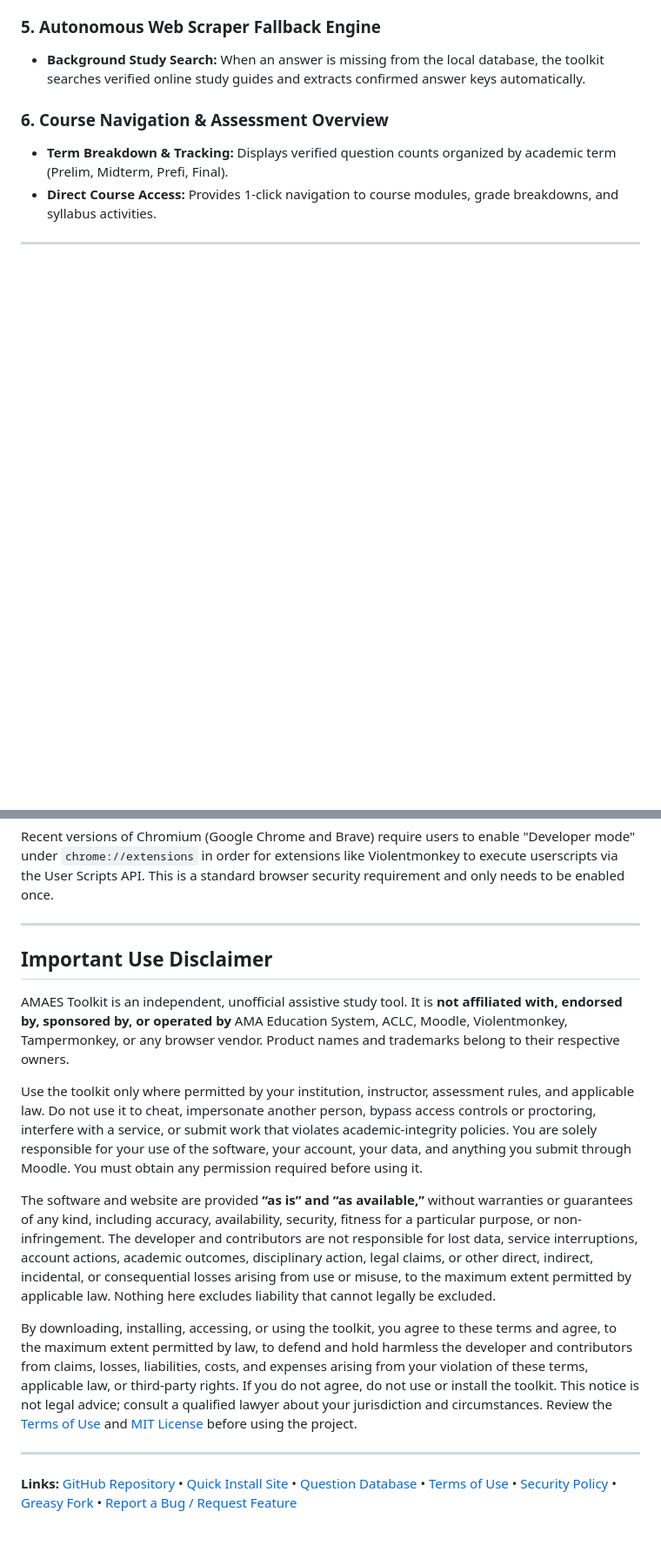
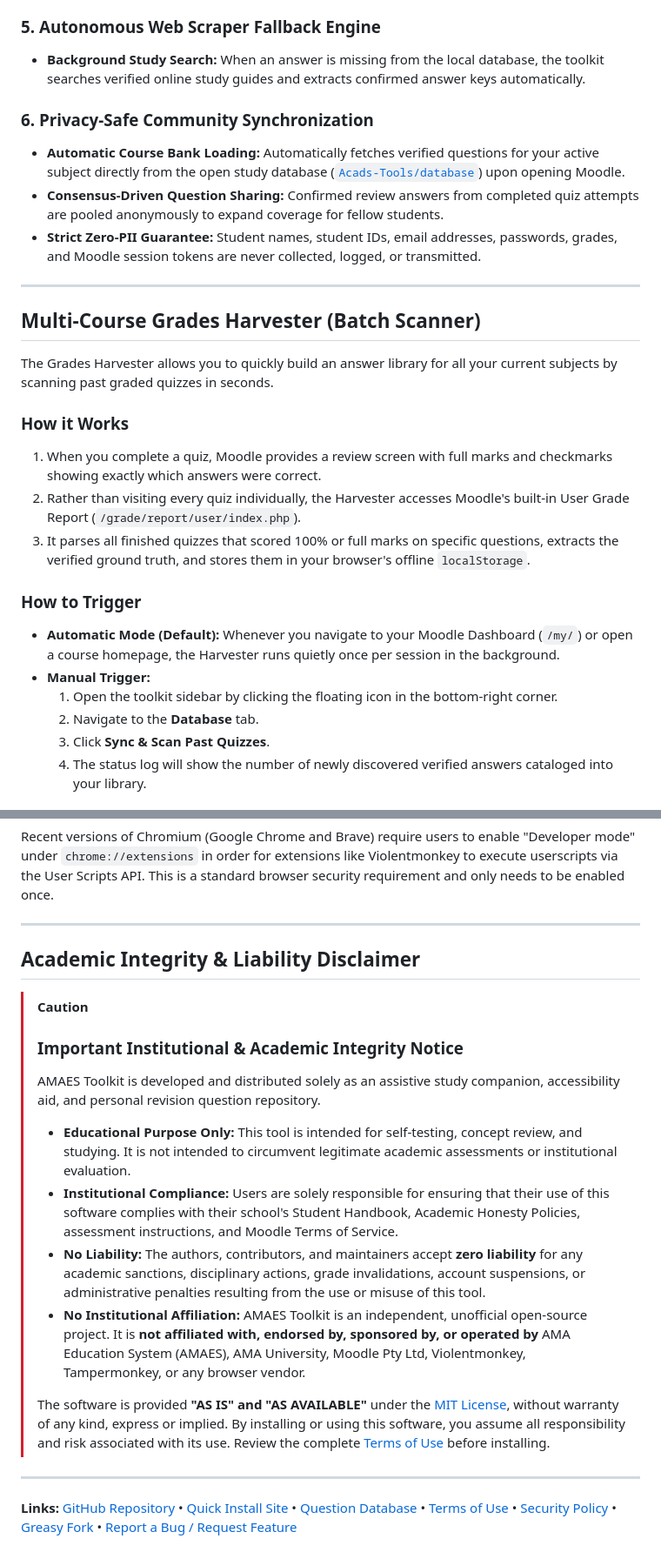
Before and after one commit to Acads-Tools/amaes-toolkit, a Markdown page: README.md, 2 parts joined by grey strips. Shown at 87% size. Rendered like a GitHub page; folded sections open; blank space fills up the shorter version.

```diff
--- a/README.md
+++ b/README.md
@@ -57,12 +79,27 @@
 ### 5. Autonomous Web Scraper Fallback Engine
 * **Background Study Search:** When an answer is missing from the local database, the toolkit searches verified online study guides and extracts confirmed answer keys automatically.
 
-### 6. Course Navigation & Assessment Overview
-* **Term Breakdown & Tracking:** Displays verified question counts organized by academic term (Prelim, Midterm, Prefi, Final).
-* **Direct Course Access:** Provides 1-click navigation to course modules, grade breakdowns, and syllabus activities.
+### 6. Privacy-Safe Community Synchronization
+* **Automatic Course Bank Loading:** Automatically fetches verified questions for your active subject directly from the open study database ([`Acads-Tools/database`](https://github.com/Acads-Tools/database)) upon opening Moodle.
+* **Consensus-Driven Question Sharing:** Confirmed review answers from completed quiz attempts are pooled anonymously to expand coverage for fellow students.
+* **Strict Zero-PII Guarantee:** Student names, student IDs, email addresses, passwords, grades, and Moodle session tokens are never collected, logged, or transmitted.
 
 ---
 
-<a id="quick-start"></a>
-<a id="installation"></a>
-<a id="install"></a>
+## Multi-Course Grades Harvester (Batch Scanner)
+
+The Grades Harvester allows you to quickly build an answer library for all your current subjects by scanning past graded quizzes in seconds.
+
+### How it Works
+1. When you complete a quiz, Moodle provides a review screen with full marks and checkmarks showing exactly which answers were correct.
+2. Rather than visiting every quiz individually, the Harvester accesses Moodle's built-in User Grade Report (`/grade/report/user/index.php`).
+3. It parses all finished quizzes that scored 100% or full marks on specific questions, extracts the verified ground truth, and stores them in your browser's offline `localStorage`.
+
+### How to Trigger
+* **Automatic Mode (Default):** Whenever you navigate to your Moodle Dashboard (`/my/`) or open a course homepage, the Harvester runs quietly once per session in the background.
+* **Manual Trigger:**
+  1. Open the toolkit sidebar by clicking the floating icon in the bottom-right corner.
+  2. Navigate to the **Database** tab.
+  3. Click **Sync & Scan Past Quizzes**.
+  4. The status log will show the number of newly discovered verified answers cataloged into your library.
+
@@ -201,13 +262,16 @@ Recent versions of Chromium (Google Chrome and Brave) require users to enable "D
 
-## Important Use Disclaimer
+## Academic Integrity & Liability Disclaimer
 
-AMAES Toolkit is an independent, unofficial assistive study tool. It is **not affiliated with, endorsed by, sponsored by, or operated by** AMA Education System, ACLC, Moodle, Violentmonkey, Tampermonkey, or any browser vendor. Product names and trademarks belong to their respective owners.
-
-Use the toolkit only where permitted by your institution, instructor, assessment rules, and applicable law. Do not use it to cheat, impersonate another person, bypass access controls or proctoring, interfere with a service, or submit work that violates academic-integrity policies. You are solely responsible for your use of the software, your account, your data, and anything you submit through Moodle. You must obtain any permission required before using it.
-
-The software and website are provided **“as is” and “as available,”** without warranties or guarantees of any kind, including accuracy, availability, security, fitness for a particular purpose, or non-infringement. The developer and contributors are not responsible for lost data, service interruptions, account actions, academic outcomes, disciplinary action, legal claims, or other direct, indirect, incidental, or consequential losses arising from use or misuse, to the maximum extent permitted by applicable law. Nothing here excludes liability that cannot legally be excluded.
-
-By downloading, installing, accessing, or using the toolkit, you agree to these terms and agree, to the maximum extent permitted by law, to defend and hold harmless the developer and contributors from claims, losses, liabilities, costs, and expenses arising from your violation of these terms, applicable law, or third-party rights. If you do not agree, do not use or install the toolkit. This notice is not legal advice; consult a qualified lawyer about your jurisdiction and circumstances. Review the [Terms of Use](TERMS.md) and [MIT License](LICENSE) before using the project.
+> [!CAUTION]
+> ### Important Institutional & Academic Integrity Notice
+> AMAES Toolkit is developed and distributed solely as an assistive study companion, accessibility aid, and personal revision question repository.
+>
+> * **Educational Purpose Only:** This tool is intended for self-testing, concept review, and studying. It is not intended to circumvent legitimate academic assessments or institutional evaluation.
+> * **Institutional Compliance:** Users are solely responsible for ensuring that their use of this software complies with their school's Student Handbook, Academic Honesty Policies, assessment instructions, and Moodle Terms of Service.
+> * **No Liability:** The authors, contributors, and maintainers accept **zero liability** for any academic sanctions, disciplinary actions, grade invalidations, account suspensions, or administrative penalties resulting from the use or misuse of this tool.
+> * **No Institutional Affiliation:** AMAES Toolkit is an independent, unofficial open-source project. It is **not affiliated with, endorsed by, sponsored by, or operated by** AMA Education System (AMAES), AMA University, Moodle Pty Ltd, Violentmonkey, Tampermonkey, or any browser vendor.
+>
+> The software is provided **"AS IS" and "AS AVAILABLE"** under the [MIT License](LICENSE), without warranty of any kind, express or implied. By installing or using this software, you assume all responsibility and risk associated with its use. Review the complete [Terms of Use](TERMS.md) before installing.
 
 ---
 
```
Also changed, not shown: other parts of README.md (+105 -59 lines).
